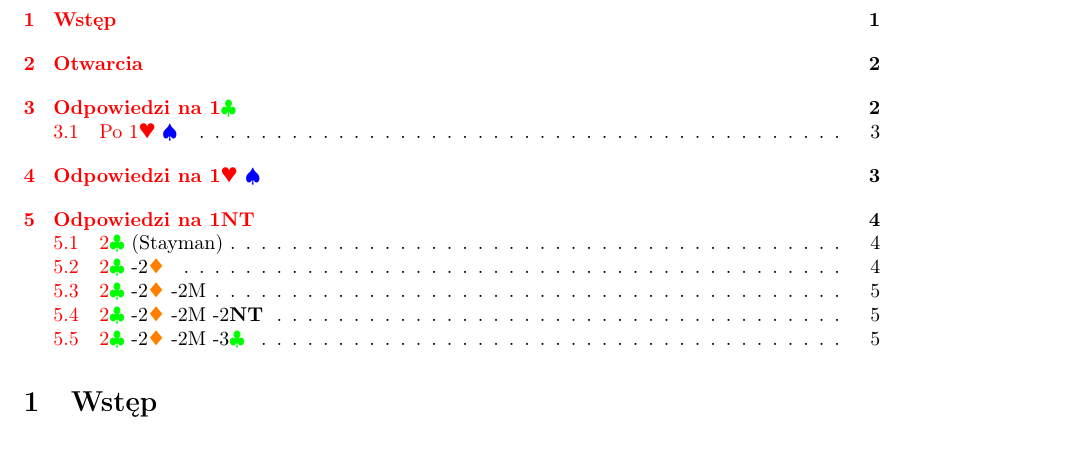
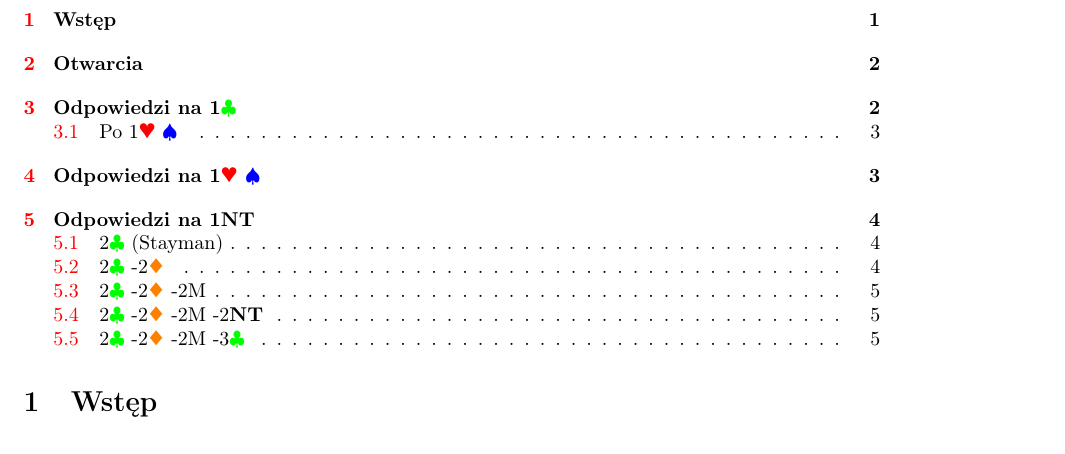
Before and after one commit to Paku06/system-licytacyjny-wylew, a LaTeX document (system.tex): part of page 1 of 5, cut so that both start at the same text. The pictures show the PDF file system.pdf that the author committed with the source.

Commit message:
czarny spis treści

```diff
--- a/system.tex
+++ b/system.tex
@@ -27,7 +27,7 @@
 
 \tableofcontents % spis treści
 
-\section{Wstęp}
+\section{\color{black} Wstęp}
 \begin{center}
 \begin{tblr}{hlines,vlines}
     m & kolory młode \\
@@ -60,7 +60,7 @@
 \end{center}
 
 
-\section{Odpowiedzi na 1\cl}
+\section{\color{black} Odpowiedzi na 1\cl}
 \begin{center}
 \begin{tblr}{hlines,vlines}
 	1\di & 0-6 lub 16+ \\
@@ -77,7 +77,7 @@
 \end{tblr}
 \end{center}
 
-\subsection{Po 1\h\s}
+\subsection{\color{black} Po 1\h\s}
 \begin{center}
 \begin{tblr}{hlines,vlines}
 	1\s & 4+\s \\
@@ -93,7 +93,7 @@
 \end{center}
 
 
-\section{Odpowiedzi na 1\h\s}
+\section{\color{black} Odpowiedzi na 1\h\s}
 \begin{center}
 \begin{tblr}{hlines,vlines}
 	1\s & 7+ 4+\s \\
@@ -112,7 +112,7 @@
 \end{center}
 
 
-\section{Odpowiedzi na 1\nt}
+\section{\color{black} Odpowiedzi na 1\nt}
 \begin{center}
 \begin{tblr}{hlines,vlines}
 	2\cl & stayman(NIETYPOWY) \\
@@ -132,7 +132,7 @@
 \end{tblr}
 \end{center}
 
-\subsection{2\cl (Stayman)}
+\subsection{\color{black} 2\cl (Stayman)}
 	Może być grany ze słabę ręką kiedy dający Staymana ma 5+\di 2+\h 2+\s, wtedy pasuje się na odpowiedź partnera. \\
 	Poniawż dający 1\nt może mieć 5M to z układami 5-4 i 5-3 w starych dajemy staymana. \\
 \begin{center}
@@ -142,7 +142,7 @@
 \end{tblr}
 \end{center}
 
-\subsection{2\cl-2\di}
+\subsection{\color{black} 2\cl-2\di}
 \begin{center}
 \begin{tblr}{hlines,vlines}
 	2\h & 4+\h 8+\\
@@ -153,7 +153,7 @@
 \end{tblr}
 \end{center}
 
-\subsection{2\cl-2\di-2M}
+\subsection{\color{black} 2\cl-2\di-2M}
 \begin{center}
 \begin{tblr}{hlines,vlines}
 	2\s & 4\s \\
```
Also changed, not shown: system.pdf, system.tex (6 more changed lines).
